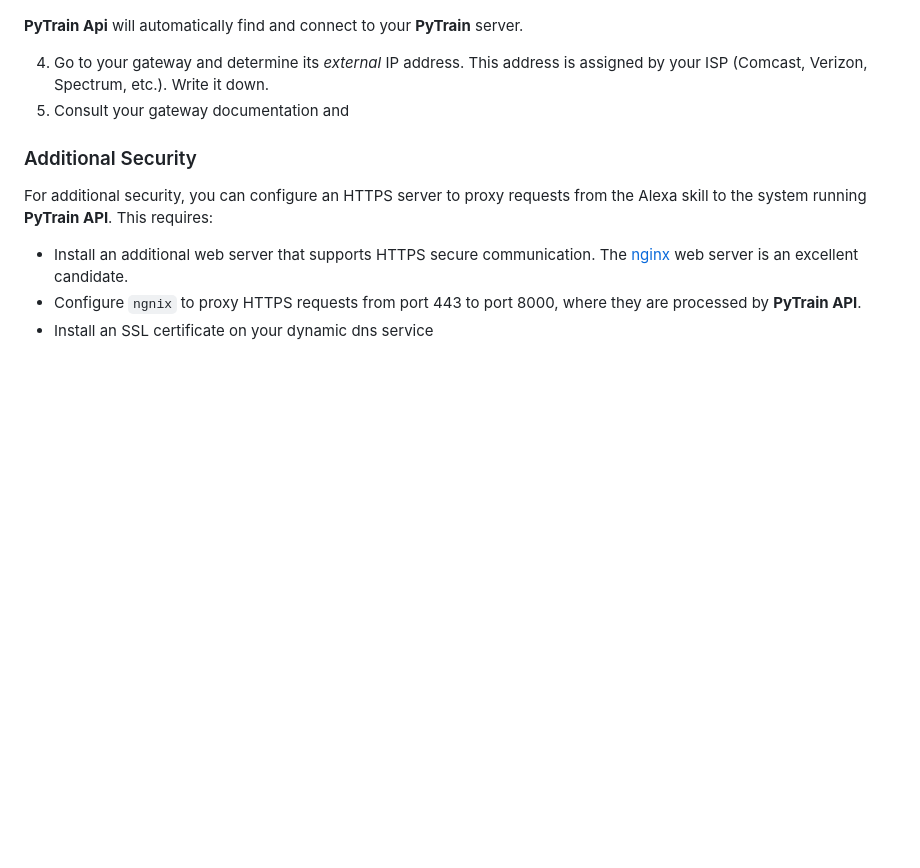
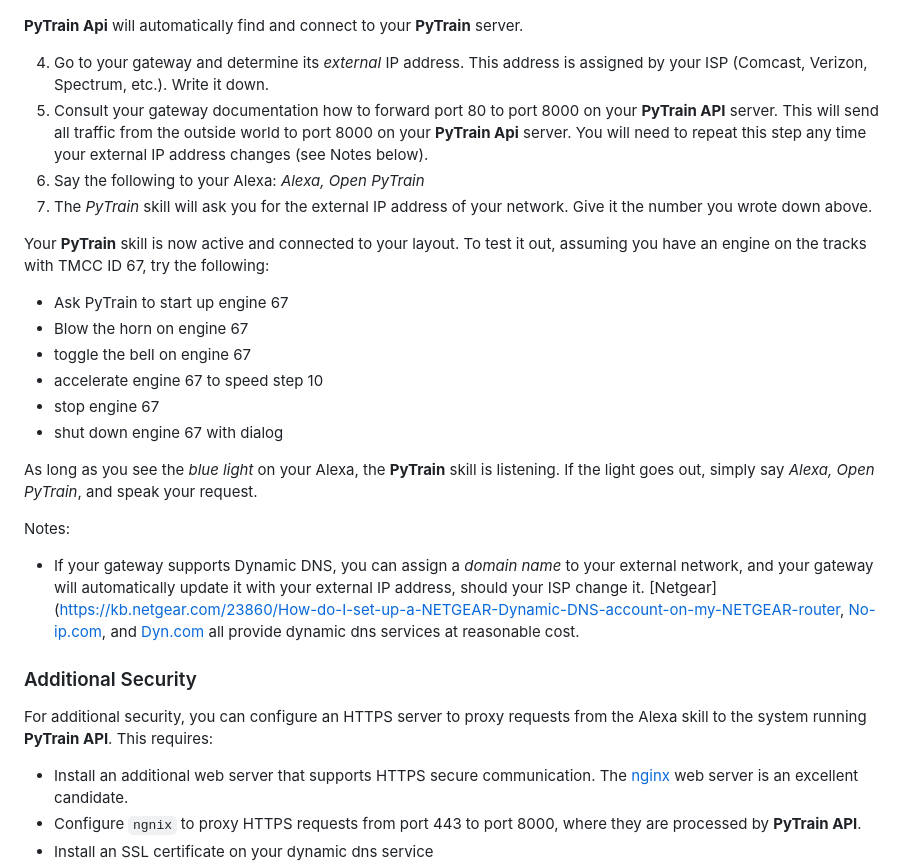
Before and after one commit to cdswindell/PyTrainApi, a Markdown page: README.md, the part around the change. GitHub-like rendering; blank space fills up the shorter version.

Commit message:
Updated Readme to discuss Alexa Skill

```diff
--- a/README.md
+++ b/README.md
@@ -184,7 +184,33 @@ cli/pytrain_api
 
 4. Go to your gateway and determine its *external* IP address. This address is assigned by your ISP
    (Comcast, Verizon, Spectrum, etc.). Write it down.
-5. Consult your gateway documentation and
+5. Consult your gateway documentation how to forward port 80 to port 8000 on your **PyTrain API** server.
+   This will send all traffic from the outside world to port 8000 on your **PyTrain Api** server. You will need
+   to repeat this step any time your external IP address changes (see Notes below).
+6. Say the following to your Alexa: *Alexa, Open PyTrain*
+7. The *PyTrain* skill will ask you for the external IP address of your network. Give it the number
+   you wrote down above.
+
+Your **PyTrain** skill is now active and connected to your layout. To test it out, assuming you have an
+engine on the tracks with TMCC ID 67, try the following:
+
+* Ask PyTrain to start up engine 67
+* Blow the horn on engine 67
+* toggle the bell on engine 67
+* accelerate engine 67 to speed step 10
+* stop engine 67
+* shut down engine 67 with dialog
+
+As long as you see the *blue light* on your Alexa, the **PyTrain** skill is listening. If the light goes out, simply say
+*Alexa, Open PyTrain*, and speak your request.
+
+Notes:
+
+* If your gateway supports Dynamic DNS, you can assign a *domain name* to your external network, and your gateway will
+  automatically update it with your external IP address, should your ISP change it.
+  [Netgear](https://kb.netgear.com/23860/How-do-I-set-up-a-NETGEAR-Dynamic-DNS-account-on-my-NETGEAR-router,
+  [No-ip.com](https://www.noip.com), and [Dyn.com](https://www.oracle.com/cloud/networking/dns/?er=221886)
+  all provide dynamic dns services at reasonable cost.
 
 ### Additional Security
 
```
